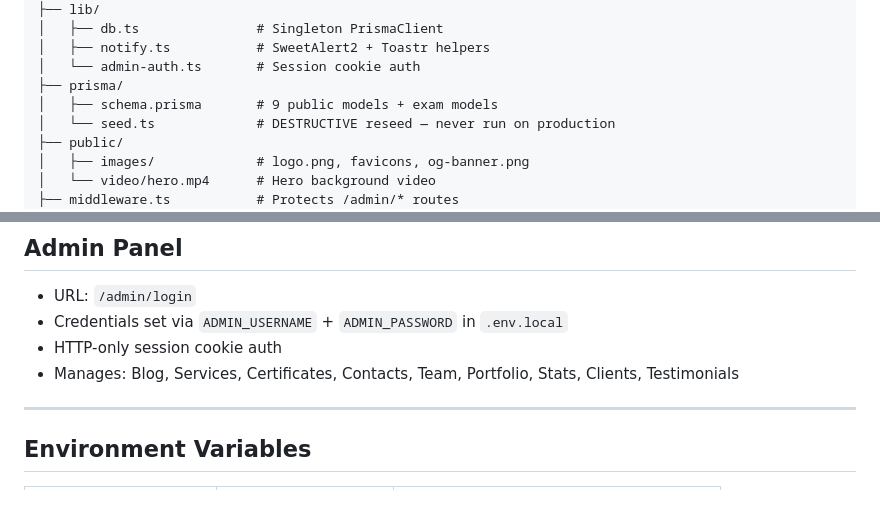
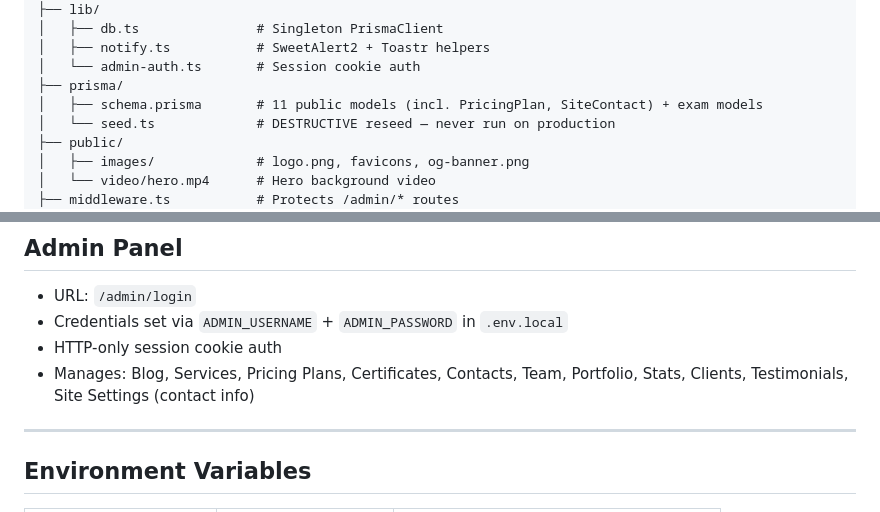
Before and after one commit to Aman-0402/arxinfo.tech, a Markdown page: README.md, 2 parts joined by grey strips. GitHub-like rendering.

Commit message:
updated both Readme and Agent file

```diff
--- a/README.md
+++ b/README.md
@@ -62,7 +62,7 @@ arxinfo.tech/
 │   ├── notify.ts           # SweetAlert2 + Toastr helpers
 │   └── admin-auth.ts       # Session cookie auth
 ├── prisma/
-│   ├── schema.prisma       # 9 public models + exam models
+│   ├── schema.prisma       # 11 public models (incl. PricingPlan, SiteContact) + exam models
 │   └── seed.ts             # DESTRUCTIVE reseed — never run on production
 ├── public/
 │   ├── images/             # logo.png, favicons, og-banner.png
@@ -102,7 +102,7 @@ npm run dev
 - URL: `/admin/login`
 - Credentials set via `ADMIN_USERNAME` + `ADMIN_PASSWORD` in `.env.local`
 - HTTP-only session cookie auth
-- Manages: Blog, Services, Certificates, Contacts, Team, Portfolio, Stats, Clients, Testimonials
+- Manages: Blog, Services, Pricing Plans, Certificates, Contacts, Team, Portfolio, Stats, Clients, Testimonials, Site Settings (contact info)
 
 ---
 
```
Also changed, not shown: AGENTS.md (+13 -7 lines).
